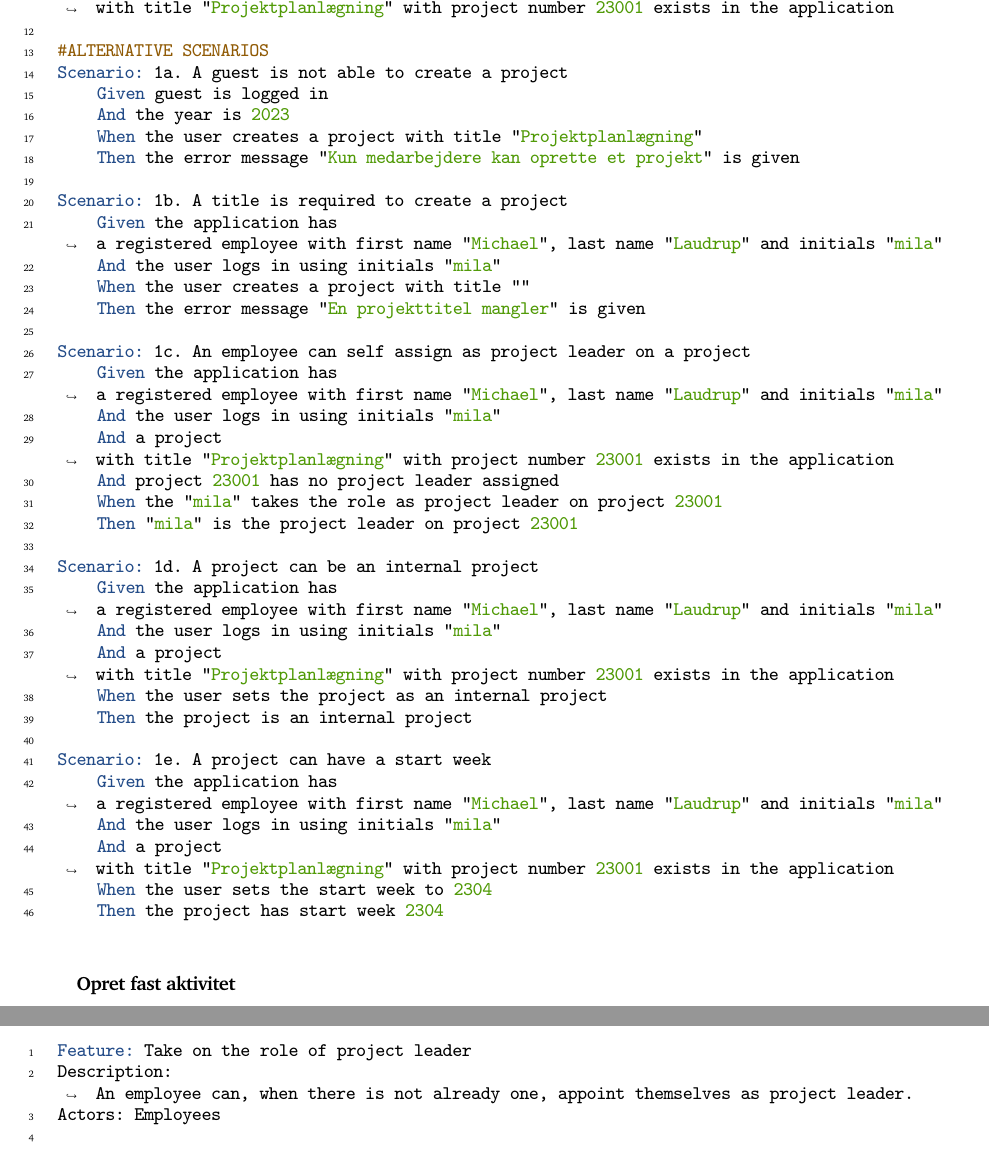
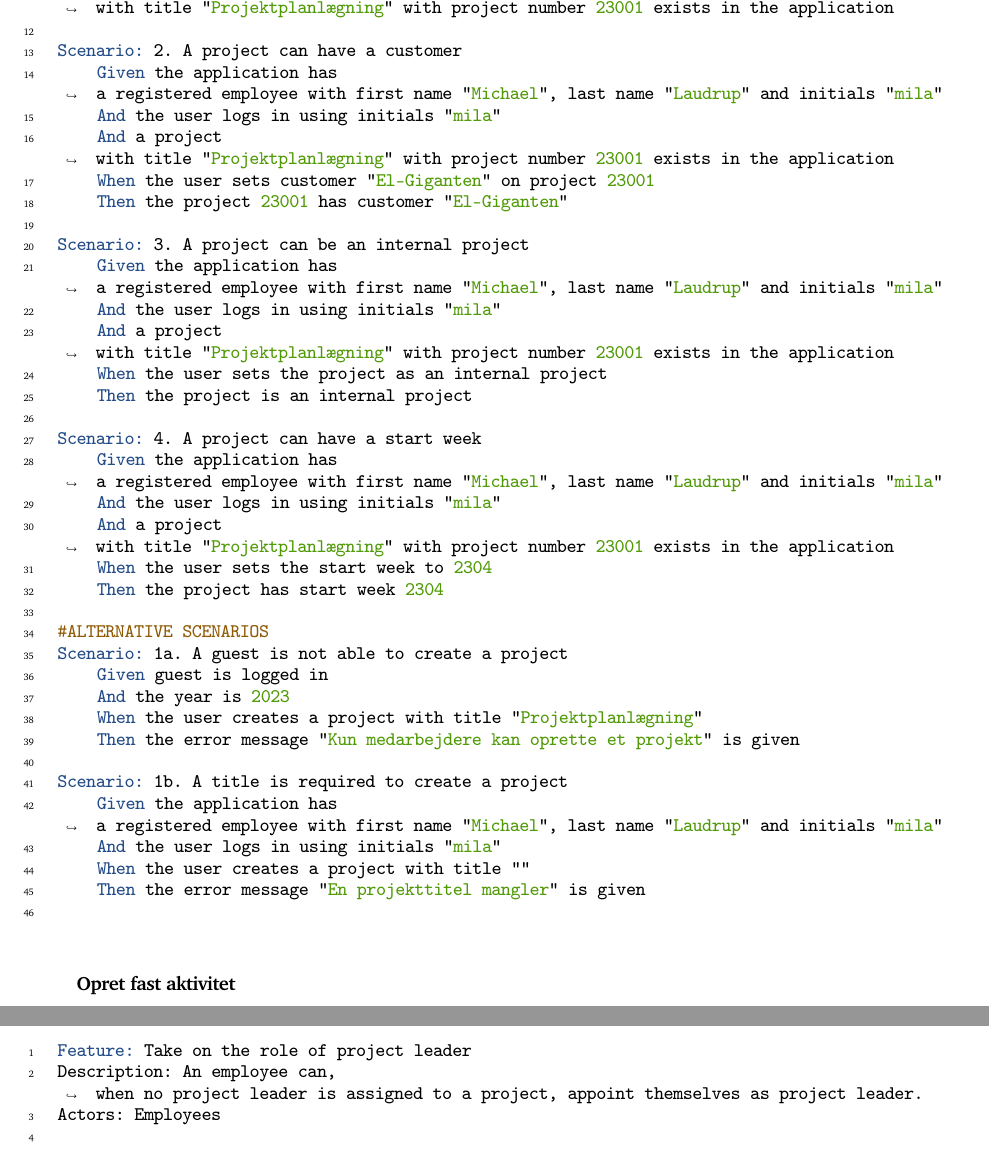
Before and after one commit to rwiuff/02161ExamProject, a LaTeX document (RequirementsAndDesign/rapport_13_1.tex, which reads RequirementsAndDesign/Sections/01Requirements.tex): two parts of pages 8 and 13 of 21 before the commit and two parts of pages 9 and 14 of 22 after it, joined at a grey line, cut so that both start at the same text. Compiled offline with pdfLaTeX.

Commit message:
Update on Overleaf.

```diff
--- a/RequirementsAndDesign/Sections/01Requirements.tex
+++ b/RequirementsAndDesign/Sections/01Requirements.tex
@@ -167,6 +177,27 @@ Scenario: 1. Creating a project
     When the user creates a project with title "Projektplanlægning"
     Then a project with title "Projektplanlægning" with project number 23001 exists in the application
 
+Scenario: 2. A project can have a customer
+    Given the application has a registered employee with first name "Michael", last name "Laudrup" and initials "mila"
+    And the user logs in using initials "mila"
+    And a project with title "Projektplanlægning" with project number 23001 exists in the application
+    When the user sets customer "El-Giganten" on project 23001
+    Then the project 23001 has customer "El-Giganten"
+
+Scenario: 3. A project can be an internal project
+    Given the application has a registered employee with first name "Michael", last name "Laudrup" and initials "mila"
+    And the user logs in using initials "mila"
+    And a project with title "Projektplanlægning" with project number 23001 exists in the application
+    When the user sets the project as an internal project
+    Then the project is an internal project
+
+Scenario: 4. A project can have a start week
+    Given the application has a registered employee with first name "Michael", last name "Laudrup" and initials "mila"
+    And the user logs in using initials "mila"
+    And a project with title "Projektplanlægning" with project number 23001 exists in the application
+    When the user sets the start week to 2304
+    Then the project has start week 2304
+
 #ALTERNATIVE SCENARIOS
 Scenario: 1a. A guest is not able to create a project
     Given guest is logged in
@@ -180,27 +211,6 @@ Scenario: 1b. A title is required to create a project
     When the user creates a project with title ""
     Then the error message "En projekttitel mangler" is given
 
-Scenario: 1c. An employee can self assign as project leader on a project
-    Given the application has a registered employee with first name "Michael", last name "Laudrup" and initials "mila"
-    And the user logs in using initials "mila"
-    And a project with title "Projektplanlægning" with project number 23001 exists in the application
-    And project 23001 has no project leader assigned
-    When the "mila" takes the role as project leader on project 23001
-    Then "mila" is the project leader on project 23001
-
-Scenario: 1d. A project can be an internal project
-    Given the application has a registered employee with first name "Michael", last name "Laudrup" and initials "mila"
-    And the user logs in using initials "mila"
-    And a project with title "Projektplanlægning" with project number 23001 exists in the application
-    When the user sets the project as an internal project
-    Then the project is an internal project
-
-Scenario: 1e. A project can have a start week
-    Given the application has a registered employee with first name "Michael", last name "Laudrup" and initials "mila"
-    And the user logs in using initials "mila"
-    And a project with title "Projektplanlægning" with project number 23001 exists in the application
-    When the user sets the start week to 2304
-    Then the project has start week 2304
     \end{minted}
 \end{listing}
 \textbf{Opret fast aktivitet}
@@ -384,7 +394,7 @@ Scenario: 1a. An employee is not able to create a project activity
     \caption{Use case: Medarbejder udpeger sig som projektleder} \label{lst:usecase_bliv_projektleder}
     \begin{minted}[breaklines]{gherkin}
 Feature: Take on the role of project leader
-Description: An employee can, when there is not already one, appoint themselves as project leader.
+Description: An employee can, when no project leader is assigned to a project, appoint themselves as project leader.
 Actors: Employees
 
 #BACKGROUND
```
Also changed, not shown: RequirementsAndDesign/Diagrams/seq_create_project.png (added), RequirementsAndDesign/Diagrams/seq_login.png, RequirementsAndDesign/Diagrams/seq_logout.png, RequirementsAndDesign/Diagrams/seq_project_edit.png (added), RequirementsAndDesign/Diagrams/seq_register_employee.png, RequirementsAndDesign/Sections/01Requirements.tex (10 more changed lines).
